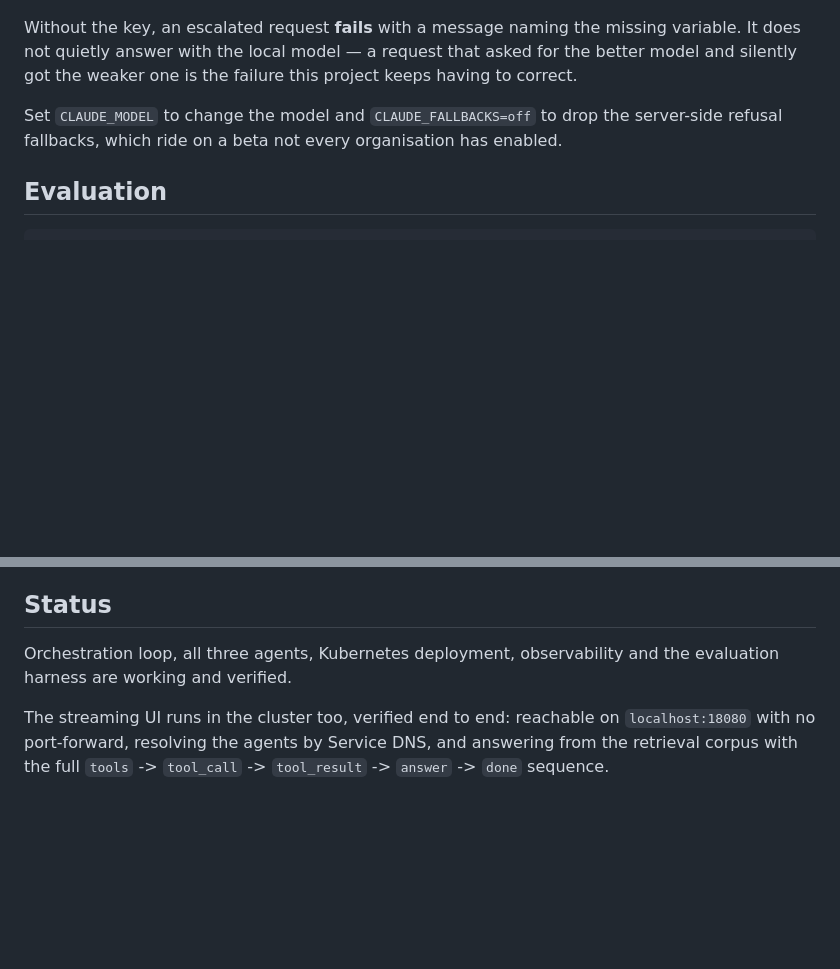
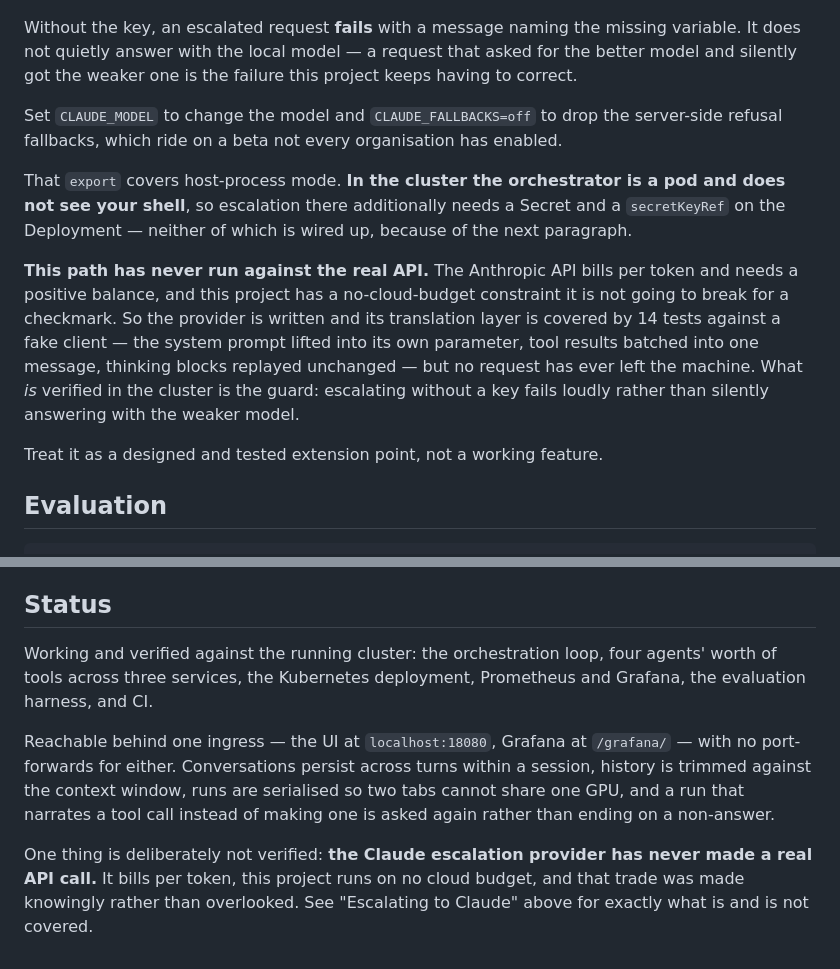
Before and after one commit to mh-naderi/distributed-agent-orchestrator, a Markdown page: README.md, 2 parts joined by grey strips. GitHub-like rendering; blank space fills up the shorter version.

Commit message:
Say plainly that the Claude path has never run
The escalation section described the feature as though it worked. It has
never made a real API call: the API bills per token, this project runs on
no cloud budget, and that trade is deliberate rather than an oversight.
Describing it without saying so is overclaiming by omission, which is the
habit this project keeps correcting elsewhere.

Also fixes a gap that would have wasted somebody's time: the documented
`export ANTHROPIC_API_KEY=...` only applies to host-process mode. In the
cluster the orchestrator is a pod and never sees your shell, so
escalation there would need a Secret and a secretKeyRef that are not
wired up - following the README as written would have failed for a reason
it did not explain.

Status was stale by a week: no mention of the ingress, sessions, the
concurrency guard, the nudge, CI or the second replica, while claiming
"verified" broadly enough to cover the one thing that is not.

````diff
--- a/README.md
+++ b/README.md
@@ -255,6 +255,22 @@ Set `CLAUDE_MODEL` to change the model and `CLAUDE_FALLBACKS=off` to drop the
 server-side refusal fallbacks, which ride on a beta not every organisation has
 enabled.
 
+That `export` covers host-process mode. **In the cluster the orchestrator is a
+pod and does not see your shell**, so escalation there additionally needs a
+Secret and a `secretKeyRef` on the Deployment — neither of which is wired up,
+because of the next paragraph.
+
+**This path has never run against the real API.** The Anthropic API bills per
+token and needs a positive balance, and this project has a no-cloud-budget
+constraint it is not going to break for a checkmark. So the provider is written
+and its translation layer is covered by 14 tests against a fake client — the
+system prompt lifted into its own parameter, tool results batched into one
+message, thinking blocks replayed unchanged — but no request has ever left the
+machine. What *is* verified in the cluster is the guard: escalating without a
+key fails loudly rather than silently answering with the weaker model.
+
+Treat it as a designed and tested extension point, not a working feature.
+
 ## Evaluation
 
 ```bash
@@ -327,10 +343,17 @@ blended score would have hidden both the routing question and the empty corpus.
 
 ## Status
 
-Orchestration loop, all three agents, Kubernetes deployment, observability and
-the evaluation harness are working and verified.
+Working and verified against the running cluster: the orchestration loop, four
+agents' worth of tools across three services, the Kubernetes deployment,
+Prometheus and Grafana, the evaluation harness, and CI.
 
-The streaming UI runs in the cluster too, verified end to end: reachable on
-`localhost:18080` with no port-forward, resolving the agents by Service DNS,
-and answering from the retrieval corpus with the full `tools` -> `tool_call`
--> `tool_result` -> `answer` -> `done` sequence.
+Reachable behind one ingress — the UI at `localhost:18080`, Grafana at
+`/grafana/` — with no port-forwards for either. Conversations persist across
+turns within a session, history is trimmed against the context window, runs are
+serialised so two tabs cannot share one GPU, and a run that narrates a tool call
+instead of making one is asked again rather than ending on a non-answer.
+
+One thing is deliberately not verified: **the Claude escalation provider has
+never made a real API call.** It bills per token, this project runs on no cloud
+budget, and that trade was made knowingly rather than overlooked. See
+"Escalating to Claude" above for exactly what is and is not covered.
````
